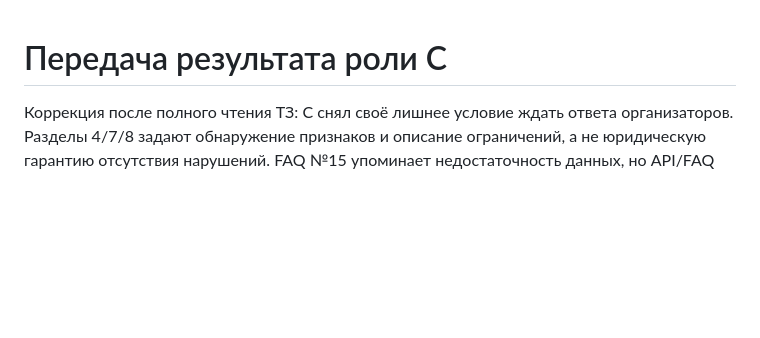
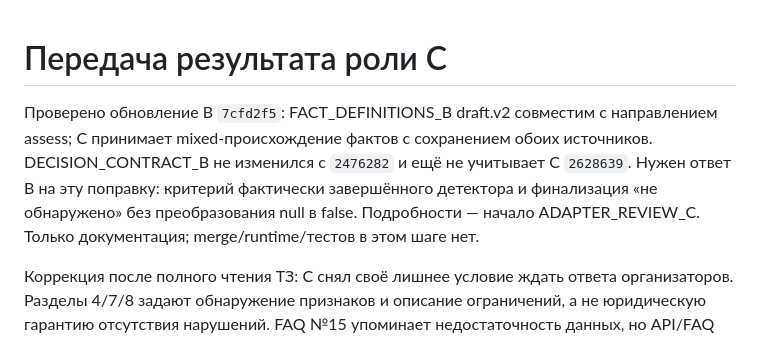
Before and after one commit to Zhan-Plov-Lagman/datathon26, a Markdown page: docs/HANDOFF_C.md, the part around the change. Drawn GitHub-style; blank space fills up the shorter version.

```diff
--- a/docs/HANDOFF_C.md
+++ b/docs/HANDOFF_C.md
@@ -1,4 +1,6 @@
 # Передача результата роли C
+
+Проверено обновление B `7cfd2f5`: FACT_DEFINITIONS_B draft.v2 совместим с направлением assess; C принимает mixed-происхождение фактов с сохранением обоих источников. DECISION_CONTRACT_B не изменился с `2476282` и ещё не учитывает C `2628639`. Нужен ответ B на эту поправку: критерий фактически завершённого детектора и финализация «не обнаружено» без преобразования null в false. Подробности — начало ADAPTER_REVIEW_C. Только документация; merge/runtime/тестов в этом шаге нет.
 
 Коррекция после полного чтения ТЗ: C снял своё лишнее условие ждать ответа организаторов. Разделы 4/7/8 задают обнаружение признаков и описание ограничений, а не юридическую гарантию отсутствия нарушений. FAQ №15 упоминает недостаточность данных, но API/FAQ №18 сохраняют два значения verdict. Принята к реализации политика «обоснованные признаки найдены / не обнаружены» после технически успешного прохода; детали в начале ADAPTER_REVIEW_C. Старые блокеры о глобальном отрицательном доказательстве заменены. Код не менялся, тесты не повторялись; настоящие assess и валидация ещё требуются.
 
```
Also changed, not shown: docs/ADAPTER_REVIEW_C.md (+10 -0 lines).
